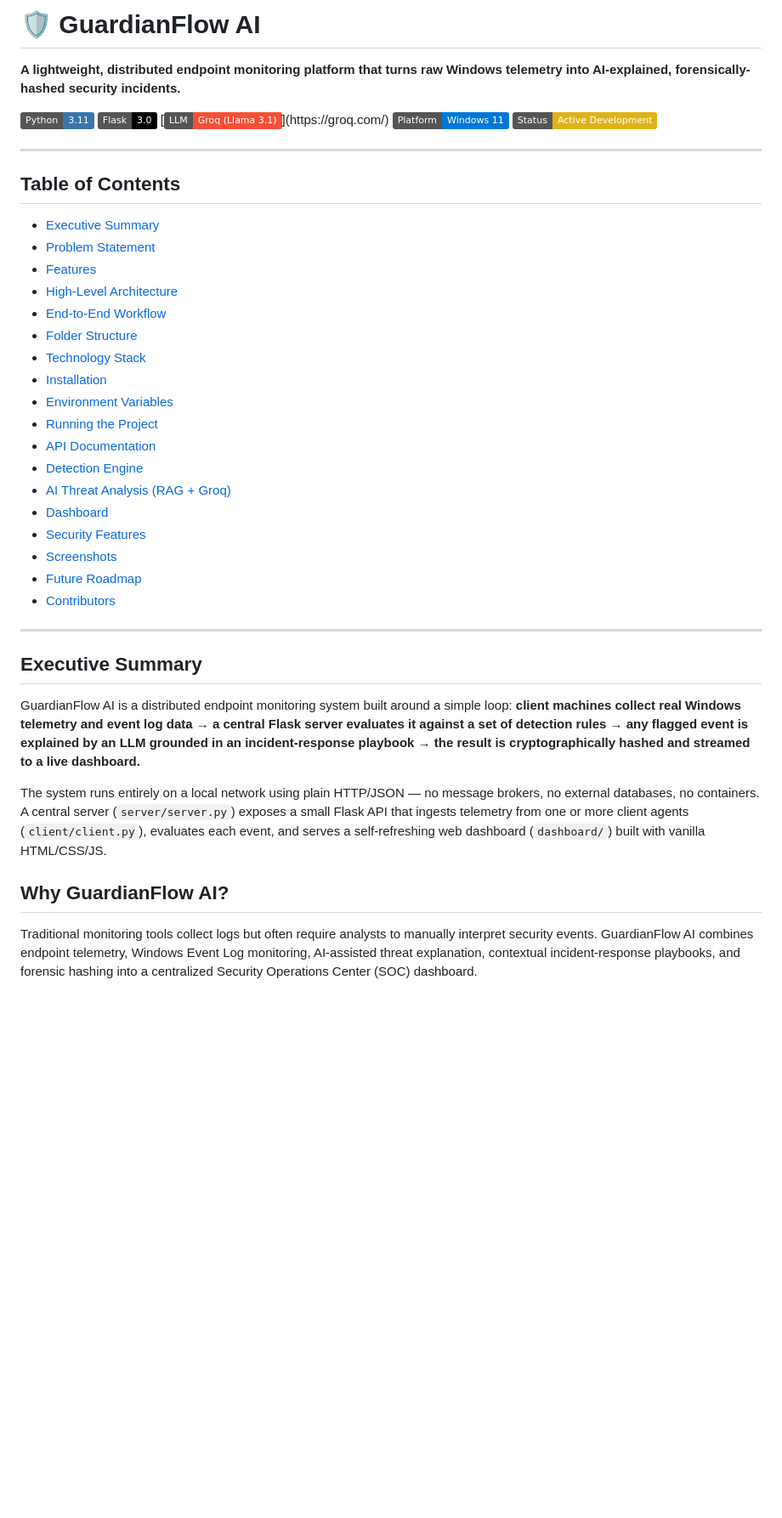
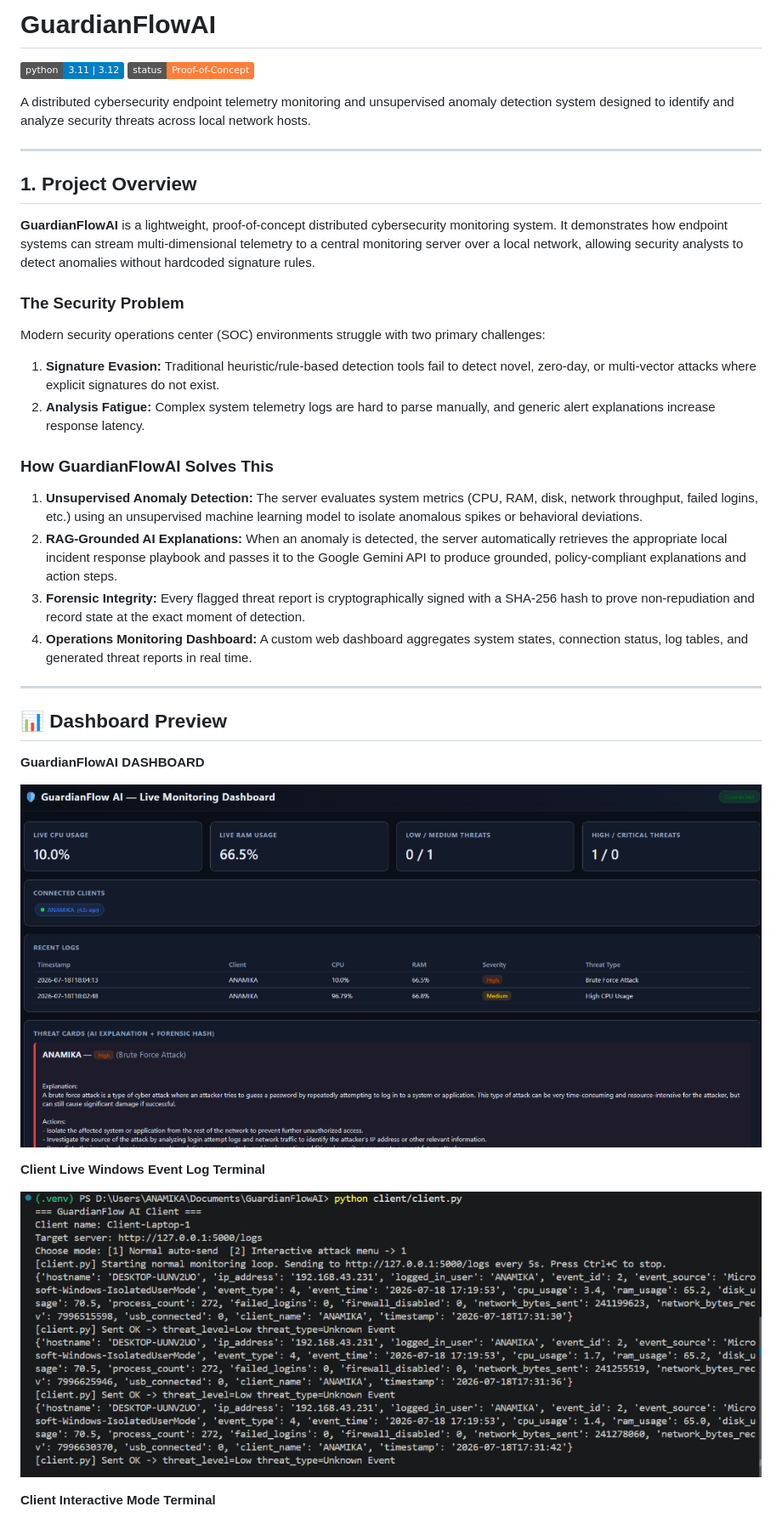
Before and after one commit to Its-Me-Anamika/GuardianFlowAI, a Markdown page: README.md, the part around one of its changes. Shown at 85% size. GitHub-like rendering; pictures changed too: assets/client_autosend.png (added), assets/dashboard.png (added); badges without logos; blank space fills up the shorter version.

Commit message:
Updated documentatios

```diff
--- a/README.md
+++ b/README.md
@@ -1,45 +1,37 @@
-# 🛡️ GuardianFlow AI
+# GuardianFlowAI
 
-**A lightweight, distributed endpoint monitoring platform that turns raw Windows telemetry into AI-explained, forensically-hashed security incidents.**
+[![Python Version](https://img.shields.io/badge/python-3.11%20%7C%203.12-blue)](https://www.python.org/)
+[![Project Status](https://img.shields.io/badge/status-Proof--of--Concept-orange)](#disclaimer)
 
-[![Python](https://img.shields.io/badge/Python-3.11-3776AB?logo=python&logoColor=white)](https://www.python.org/)
-[![Flask](https://img.shields.io/badge/Flask-3.0-000000?logo=flask&logoColor=white)](https://flask.palletsprojects.com/)
-[![LLM](https://img.shields.io/badge/LLM-Groq%20(Llama%203.1)-F55036)](https://groq.com/)
-[![Platform](https://img.shields.io/badge/Platform-Windows%2011-0078D6?logo=windows&logoColor=white)](#)
-[![Status](https://img.shields.io/badge/Status-Active%20Development-yellow)](#)
+A distributed cybersecurity endpoint telemetry monitoring and unsupervised anomaly detection system designed to identify and analyze security threats across local network hosts.
 
 ---
 
-## Table of Contents
+## 1. Project Overview
 
-- [Executive Summary](#executive-summary)
-- [Problem Statement](#problem-statement)
-- [Features](#features)
-- [High-Level Architecture](#high-level-architecture)
-- [End-to-End Workflow](#end-to-end-workflow)
-- [Folder Structure](#folder-structure)
-- [Technology Stack](#technology-stack)
-- [Installation](#installation)
-- [Environment Variables](#environment-variables)
-- [Running the Project](#running-the-project)
-- [API Documentation](#api-documentation)
-- [Detection Engine](#detection-engine)
-- [AI Threat Analysis (RAG + Groq)](#ai-threat-analysis-rag--groq)
-- [Dashboard](#dashboard)
-- [Security Features](#security-features)
-- [Screenshots](#screenshots)
-- [Future Roadmap](#future-roadmap)
-- [Contributors](#contributors)
+**GuardianFlowAI** is a lightweight, proof-of-concept distributed cybersecurity monitoring system. It demonstrates how endpoint systems can stream multi-dimensional telemetry to a central monitoring server over a local network, allowing security analysts to detect anomalies without hardcoded signature rules.
+
+### The Security Problem
+Modern security operations center (SOC) environments struggle with two primary challenges:
+1. **Signature Evasion:** Traditional heuristic/rule-based detection tools fail to detect novel, zero-day, or multi-vector attacks where explicit signatures do not exist.
+2. **Analysis Fatigue:** Complex system telemetry logs are hard to parse manually, and generic alert explanations increase response latency.
+
+### How GuardianFlowAI Solves This
+1. **Unsupervised Anomaly Detection:** The server evaluates system metrics (CPU, RAM, disk, network throughput, failed logins, etc.) using an unsupervised machine learning model to isolate anomalous spikes or behavioral deviations.
+2. **RAG-Grounded AI Explanations:** When an anomaly is detected, the server automatically retrieves the appropriate local incident response playbook and passes it to the Google Gemini API to produce grounded, policy-compliant explanations and action steps.
+3. **Forensic Integrity:** Every flagged threat report is cryptographically signed with a SHA-256 hash to prove non-repudiation and record state at the exact moment of detection.
+4. **Operations Monitoring Dashboard:** A custom web dashboard aggregates system states, connection status, log tables, and generated threat reports in real time.
 
 ---
 
-## Executive Summary
+## 📊 Dashboard Preview
+**GuardianFlowAI DASHBOARD**
 
-GuardianFlow AI is a distributed endpoint monitoring system built around a simple loop: **client machines collect real Windows telemetry and event log data → a central Flask server evaluates it against a set of detection rules → any flagged event is explained by an LLM grounded in an incident-response playbook → the result is cryptographically hashed and streamed to a live dashboard.**
+![GuardianFlowAI Dashboard](assets/dashboard.png)
 
-The system runs entirely on a local network using plain HTTP/JSON — no message brokers, no external databases, no containers. A central server (`server/server.py`) exposes a small Flask API that ingests telemetry from one or more client agents (`client/client.py`), evaluates each event, and serves a self-refreshing web dashboard (`dashboard/`) built with vanilla HTML/CSS/JS.
+**Client Live Windows Event Log Terminal**
 
-## Why GuardianFlow AI?
+![Client Live Windows Event Log Terminal](/assets/client_autosend.png)
 
-Traditional monitoring tools collect logs but often require analysts to manually interpret security events. GuardianFlow AI combines endpoint telemetry, Windows Event Log monitoring, AI-assisted threat explanation, contextual incident-response playbooks, and forensic hashing into a centralized Security Operations Center (SOC) dashboard.
+**Client Interactive Mode Terminal**
 
```
Also changed, not shown: other parts of README.md (+234 -355 lines), assets/client_interactive.png (added), assets/server_console.png (added).
